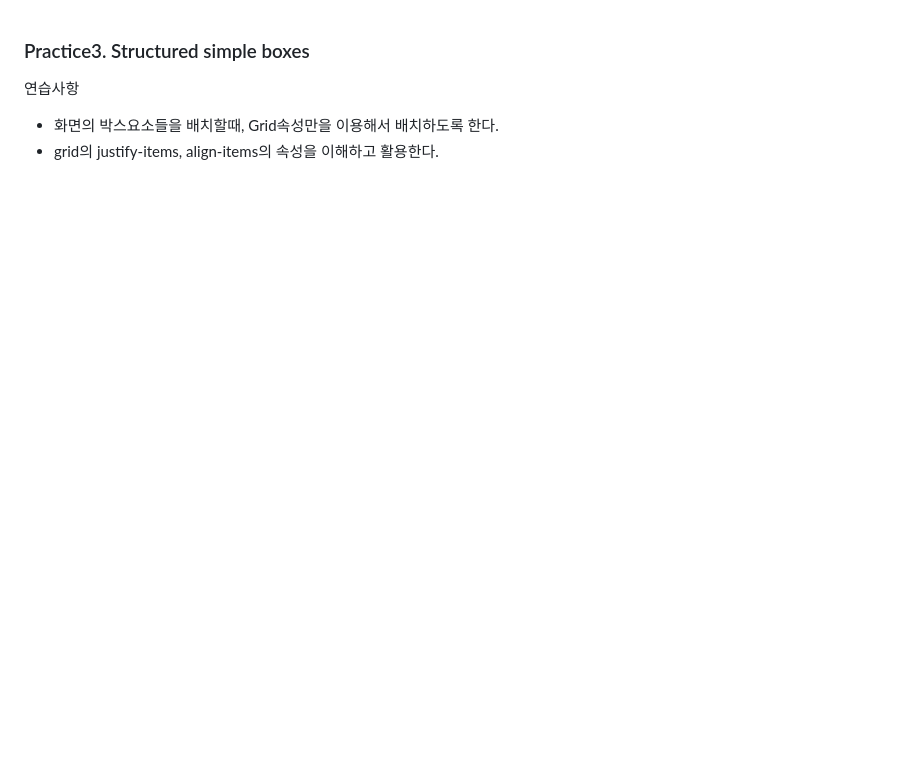
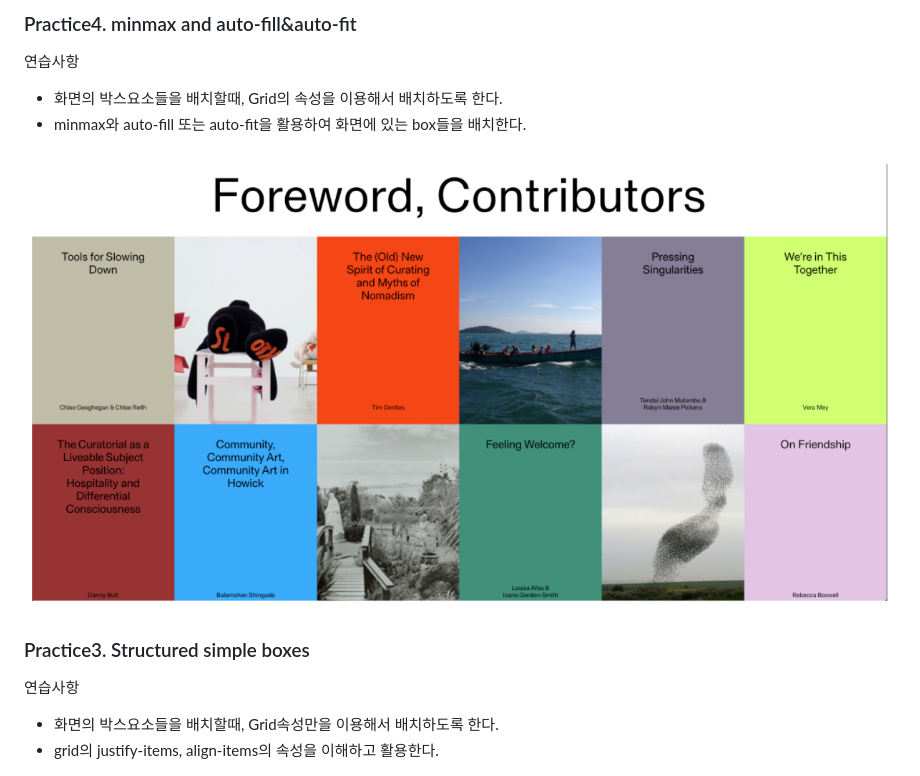
Before and after one commit to LeeHyungi0622/css_practice, a Markdown page: README.md, the part around the change. GitHub-like rendering; pictures changed too: imgs/practice4.png (added); blank space fills up the shorter version.

Commit message:
[add] commit html and css file in practice4, and update README file.

```diff
--- a/README.md
+++ b/README.md
@@ -1,3 +1,14 @@
+### Practice4. minmax and auto-fill&auto-fit
+
+연습사항
+
+- 화면의 박스요소들을 배치할때, Grid의 속성을 이용해서 배치하도록 한다.
+- minmax와 auto-fill 또는 auto-fit을 활용하여 화면에 있는 box들을 배치한다.
+
+<img src="imgs/practice4.png"
+     alt="Markdown Monster icon"
+     style="height: 500px; width:400px; float: left; margin-right: 10px;" />
+
 ### Practice3. Structured simple boxes
 
 연습사항
```
Also changed, not shown: Practice4/imgs/img3.png (added), Practice4/imgs/img4.png (added), 5 other files.
